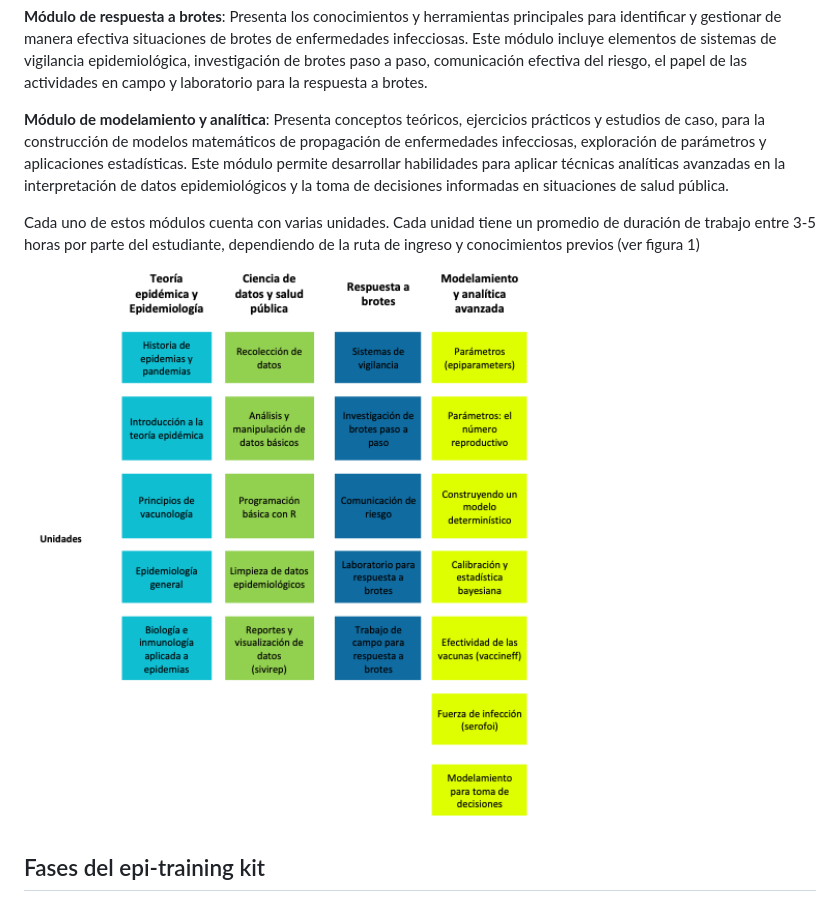
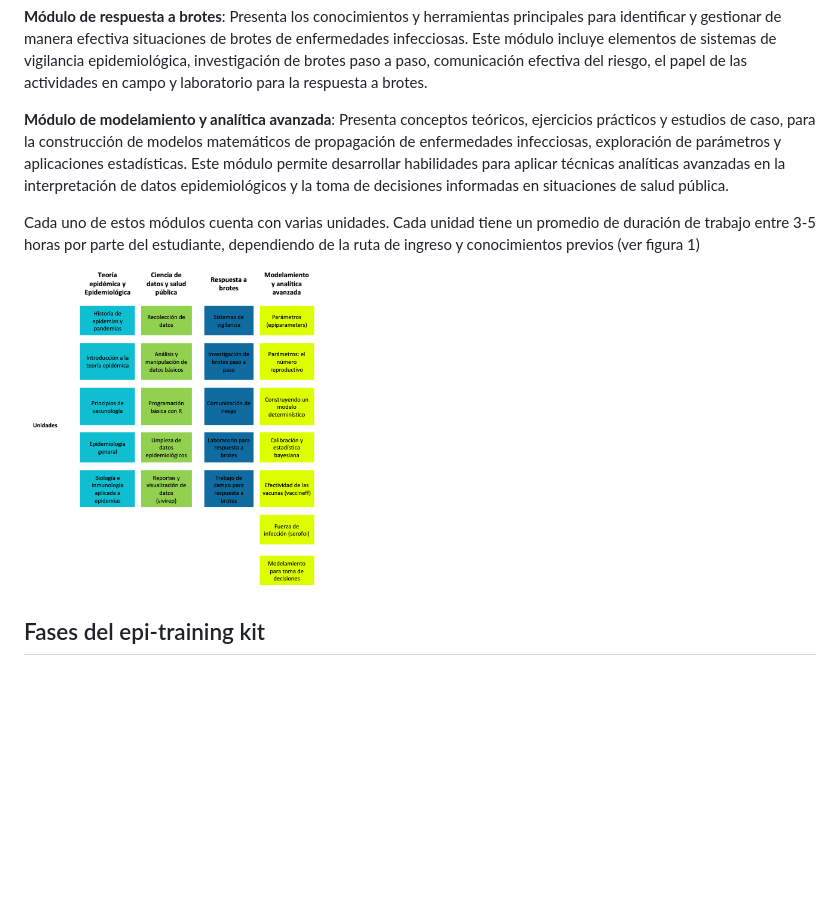
Before and after one commit to epiverse-trace/epi-training-kit, a Markdown page: readme.md, the part around the change printed below. Drawn GitHub-style; pictures changed too: img/unidades.png; blank space fills up the shorter version.

Commit message:
Cambio imagen

```diff
--- a/readme.md
+++ b/readme.md
@@ -121,20 +125,20 @@ elementos de sistemas de vigilancia epidemiológica, investigación de
 brotes paso a paso, comunicación efectiva del riesgo, el papel de las
 actividades en campo y laboratorio para la respuesta a brotes.
 
-**Módulo de modelamiento y analítica**: Presenta conceptos teóricos,
-ejercicios prácticos y estudios de caso, para la construcción de modelos
-matemáticos de propagación de enfermedades infecciosas, exploración de
-parámetros y aplicaciones estadísticas. Este módulo permite desarrollar
-habilidades para aplicar técnicas analíticas avanzadas en la
-interpretación de datos epidemiológicos y la toma de decisiones
-informadas en situaciones de salud pública.
+**Módulo de modelamiento y analítica avanzada**: Presenta conceptos
+teóricos, ejercicios prácticos y estudios de caso, para la construcción
+de modelos matemáticos de propagación de enfermedades infecciosas,
+exploración de parámetros y aplicaciones estadísticas. Este módulo
+permite desarrollar habilidades para aplicar técnicas analíticas
+avanzadas en la interpretación de datos epidemiológicos y la toma de
+decisiones informadas en situaciones de salud pública.
 
 Cada uno de estos módulos cuenta con varias unidades. Cada unidad tiene
 un promedio de duración de trabajo entre 3-5 horas por parte del
 estudiante, dependiendo de la ruta de ingreso y conocimientos previos
 (ver figura 1)
 
-<img src="img/unidades.png" width="744" />
+<img src="img/unidades.png" width="300" />
 
 ## Fases del epi-training kit
 
```
Also changed, not shown: other parts of readme.md (+6 -2 lines), 1 other file.
